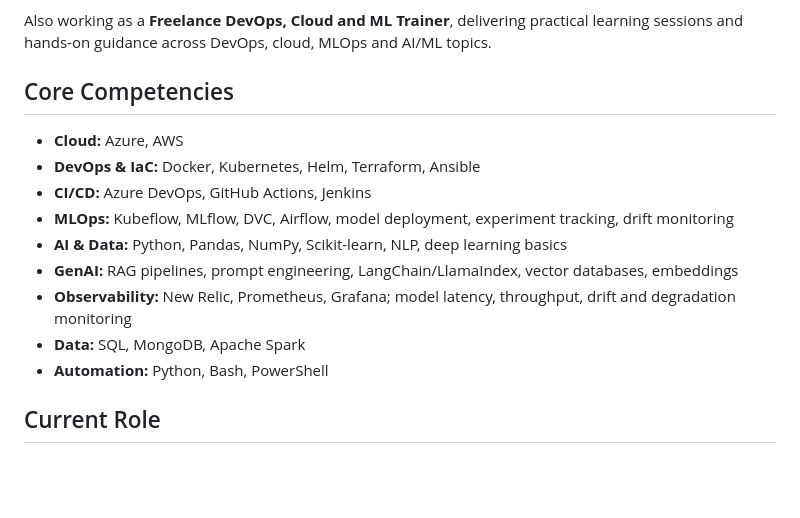
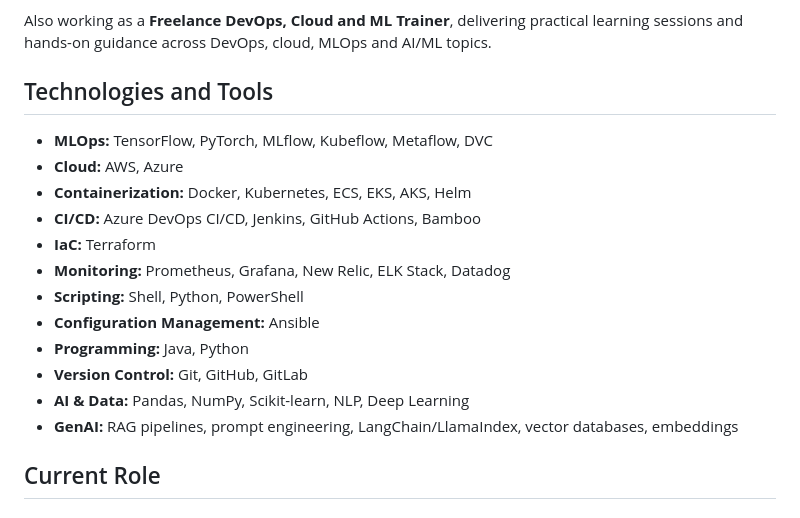
Before and after one commit to tushar0678/tushar0678.github.io, a Markdown page: README.md, the part around the change. GitHub-like rendering; blank space fills up the shorter version.

Commit message:
Expand portfolio technologies and tools stack

```diff
--- a/README.md
+++ b/README.md
@@ -6,17 +6,20 @@ DevOps & MLOps Engineer with 6+ years of experience designing scalable cloud-nat
 
 Also working as a **Freelance DevOps, Cloud and ML Trainer**, delivering practical learning sessions and hands-on guidance across DevOps, cloud, MLOps and AI/ML topics.
 
-## Core Competencies
+## Technologies and Tools
 
-- **Cloud:** Azure, AWS
-- **DevOps & IaC:** Docker, Kubernetes, Helm, Terraform, Ansible
-- **CI/CD:** Azure DevOps, GitHub Actions, Jenkins
-- **MLOps:** Kubeflow, MLflow, DVC, Airflow, model deployment, experiment tracking, drift monitoring
-- **AI & Data:** Python, Pandas, NumPy, Scikit-learn, NLP, deep learning basics
+- **MLOps:** TensorFlow, PyTorch, MLflow, Kubeflow, Metaflow, DVC
+- **Cloud:** AWS, Azure
+- **Containerization:** Docker, Kubernetes, ECS, EKS, AKS, Helm
+- **CI/CD:** Azure DevOps CI/CD, Jenkins, GitHub Actions, Bamboo
+- **IaC:** Terraform
+- **Monitoring:** Prometheus, Grafana, New Relic, ELK Stack, Datadog
+- **Scripting:** Shell, Python, PowerShell
+- **Configuration Management:** Ansible
+- **Programming:** Java, Python
+- **Version Control:** Git, GitHub, GitLab
+- **AI & Data:** Pandas, NumPy, Scikit-learn, NLP, Deep Learning
 - **GenAI:** RAG pipelines, prompt engineering, LangChain/LlamaIndex, vector databases, embeddings
-- **Observability:** New Relic, Prometheus, Grafana; model latency, throughput, drift and degradation monitoring
-- **Data:** SQL, MongoDB, Apache Spark
-- **Automation:** Python, Bash, PowerShell
 
 ## Current Role
 
```
